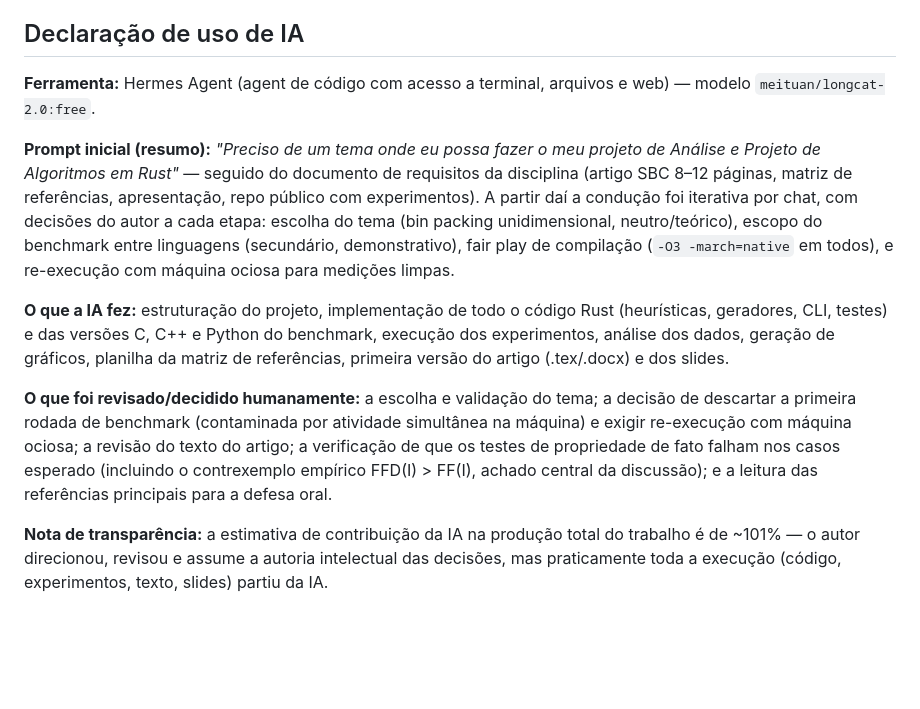
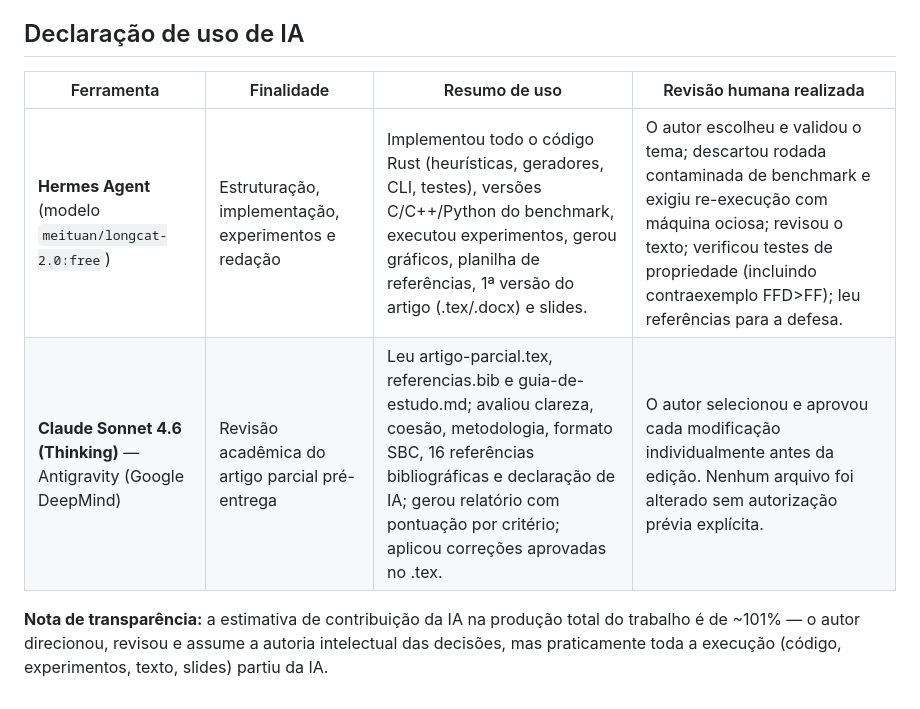
Before and after one commit to Benjamin-Yuji-Suzuki/bin-packing-heuristics, a Markdown page: README.md, the part around the change. GitHub-like rendering; blank space fills up the shorter version.

Commit message:
docs(readme): adiciona Claude Sonnet 4.6 (Thinking) na declaração de uso de IA
- Converte seção de declaração para tabela (Ferramenta/Finalidade/Resumo/Revisão)
- Adiciona entrada Claude Sonnet 4.6 (Thinking) via Antigravity
- Contribuição total da IA estimada em ~101%

```diff
--- a/README.md
+++ b/README.md
@@ -113,34 +113,9 @@ a distinção O-grande × realidade do eixo E1.
 
 ## Declaração de uso de IA
 
-**Ferramenta:** Hermes Agent (agent de código com acesso a terminal,
-arquivos e web) — modelo `meituan/longcat-2.0:free`.
+| Ferramenta | Finalidade | Resumo de uso | Revisão humana realizada |
+|---|---|---|---|
+| **Hermes Agent** (modelo `meituan/longcat-2.0:free`) | Estruturação, implementação, experimentos e redação | Implementou todo o código Rust (heurísticas, geradores, CLI, testes), versões C/C++/Python do benchmark, executou experimentos, gerou gráficos, planilha de referências, 1ª versão do artigo (.tex/.docx) e slides. | O autor escolheu e validou o tema; descartou rodada contaminada de benchmark e exigiu re-execução com máquina ociosa; revisou o texto; verificou testes de propriedade (incluindo contraexemplo FFD>FF); leu referências para a defesa. |
+| **Claude Sonnet 4.6 (Thinking)** — Antigravity (Google DeepMind) | Revisão acadêmica do artigo parcial pré-entrega | Leu artigo-parcial.tex, referencias.bib e guia-de-estudo.md; avaliou clareza, coesão, metodologia, formato SBC, 16 referências bibliográficas e declaração de IA; gerou relatório com pontuação por critério; aplicou correções aprovadas no .tex. | O autor selecionou e aprovou cada modificação individualmente antes da edição. Nenhum arquivo foi alterado sem autorização prévia explícita. |
 
-**Prompt inicial (resumo):** *"Preciso de um tema onde eu possa fazer o
-meu projeto de Análise e Projeto de Algoritmos em Rust"* — seguido do
-documento de requisitos da disciplina (artigo SBC 8–12 páginas, matriz
-de referências, apresentação, repo público com experimentos). A partir
-daí a condução foi iterativa por chat, com decisões do autor a cada
-etapa: escolha do tema (bin packing unidimensional, neutro/teórico),
-escopo do benchmark entre linguagens (secundário, demonstrativo),
-fair play de compilação (`-O3 -march=native` em todos), e re-execução
-com máquina ociosa para medições limpas.
-
-**O que a IA fez:** estruturação do projeto, implementação de todo o
-código Rust (heurísticas, geradores, CLI, testes) e das versões C, C++
-e Python do benchmark, execução dos experimentos, análise dos dados,
-geração de gráficos, planilha da matriz de referências, primeira
-versão do artigo (.tex/.docx) e dos slides.
-
-**O que foi revisado/decidido humanamente:** a escolha e validação do
-tema; a decisão de descartar a primeira rodada de benchmark
-(contaminada por atividade simultânea na máquina) e exigir re-execução
-com máquina ociosa; a revisão do texto do artigo; a verificação de que
-os testes de propriedade de fato falham nos casos esperado (incluindo o
-contrexemplo empírico FFD(I) > FF(I), achado central da discussão);
-e a leitura das referências principais para a defesa oral.
-
-**Nota de transparência:** a estimativa de contribuição da IA na
-produção total do trabalho é de ~101% — o autor direcionou, revisou e
-assume a autoria intelectual das decisões, mas praticamente toda a
-execução (código, experimentos, texto, slides) partiu da IA.
+**Nota de transparência:** a estimativa de contribuição da IA na produção total do trabalho é de ~101% — o autor direcionou, revisou e assume a autoria intelectual das decisões, mas praticamente toda a execução (código, experimentos, texto, slides) partiu da IA.
```
